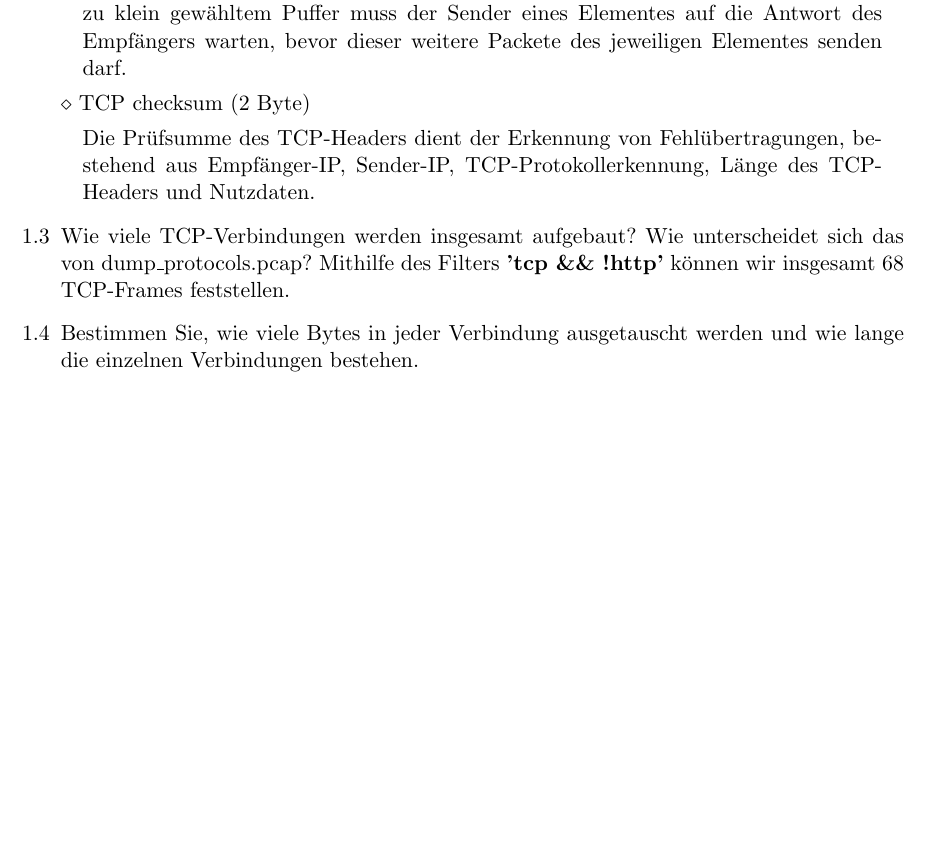
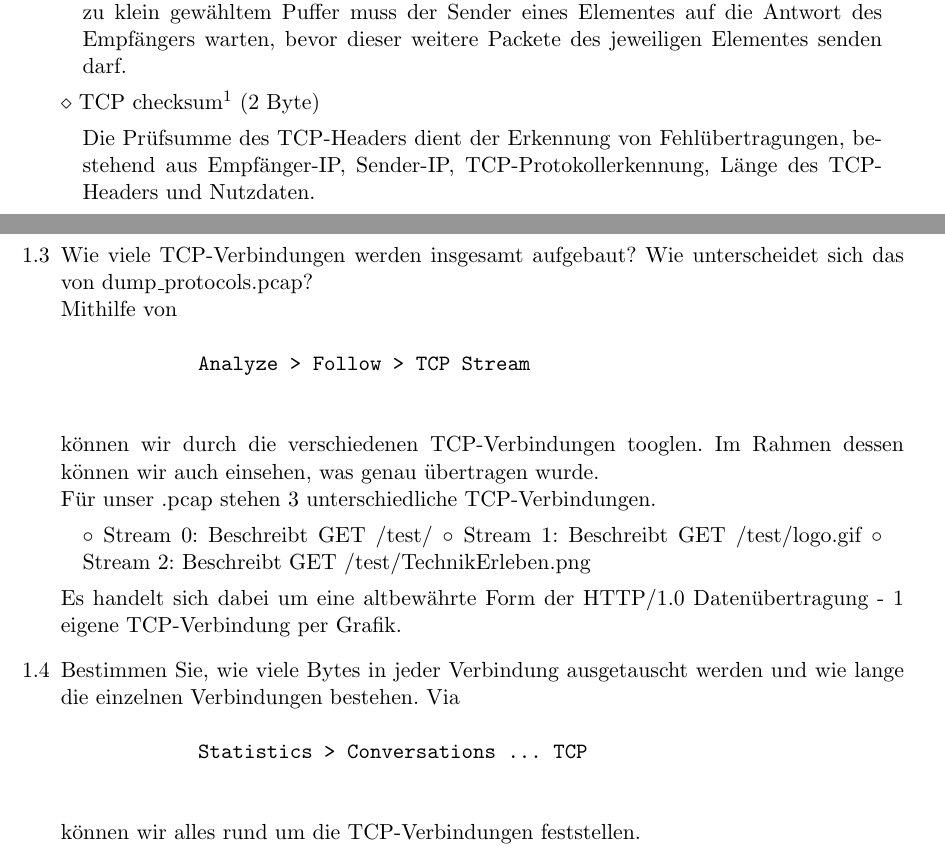
Before and after one commit to muhi28/computer-networks-pr, a LaTeX document (UE3/3.4/HttpShark.tex): part of page 3 of 3 before the commit and two parts of pages 3 and 5 of 5 after it, the two joined at a grey line, cut so that both start at the same text, the shorter picture padded with empty space. Compiled offline with pdfLaTeX.

Commit message:
> Fin 3.4 >> That a load

```diff
--- a/UE3/3.4/HttpShark.tex
+++ b/UE3/3.4/HttpShark.tex
@@ -107,12 +108,10 @@
             dieser weitere Packete des jeweiligen Elementes senden darf.
         \end{addmargin}
 
-        $\diamond$ TCP checksum (2 Byte)
+        $\diamond$ TCP checksum\footnote[1]{http://www.roman10.net/2011/11/27/how-to-calculate-iptcpudp-checksumpart-1-theory/} (2 Byte)
         \begin{addmargin}[1em]{1em}
             Die Prüfsumme des TCP-Headers dient der Erkennung von Fehlübertragungen, bestehend aus Empfänger-IP,
             Sender-IP, TCP-Protokollerkennung, Länge des TCP-Headers und Nutzdaten.
-
+            % // TODO: Add the stuff from link in Footnote into this margin
         \end{addmargin}
 
-        \item Wie viele TCP-Verbindungen werden insgesamt aufgebaut? Wie unterscheidet sich das von dump\_protocols.pcap?
-        Mithilfe des Filters \textbf{'tcp \&\& !http'} können wir insgesamt 68 TCP-Frames feststellen.
@@ -119,4 +137,23 @@
+\pagebreak
+        \item Wie viele TCP-Verbindungen werden insgesamt aufgebaut? Wie unterscheidet sich das von dump\_protocols.pcap?\\
+        Mithilfe von
+        \begin{verbatim}
+            Analyze > Follow > TCP Stream
+        \end{verbatim}
+        können wir durch die verschiedenen TCP-Verbindungen tooglen. Im Rahmen dessen können wir auch einsehen, was genau übertragen wurde.\\
+        Für unser .pcap stehen 3 unterschiedliche TCP-Verbindungen.
+        \begin{addmargin}[1em]{1em}
+            $\circ$ Stream 0: Beschreibt GET /test/
+            $\circ$ Stream 1: Beschreibt GET /test/logo.gif
+            $\circ$ Stream 2: Beschreibt GET /test/TechnikErleben.png
+        \end{addmargin}
+        Es handelt sich dabei um eine altbewährte Form der HTTP/1.0 Datenübertragung - 1 eigene TCP-Verbindung per Grafik.
+
         \item Bestimmen Sie, wie viele Bytes in jeder Verbindung ausgetauscht werden und wie lange die einzelnen Verbindungen bestehen.
+        Via
+        \begin{verbatim}
+            Statistics > Conversations ... TCP
+        \end{verbatim}
+        können wir alles rund um die TCP-Verbindungen feststellen.
     \end{enumerate}
-
 \end{document}
```
Also changed, not shown: UE3/3.3/SharkAnalysis.tex (+7 -5 lines), UE3/3.3/SharkAnalysis.pdf, UE3/3.4/HttpShark.pdf, UE3/3.4/TCP-Headerfield.png (added), UE3/3.4/HttpShark.tex (20 more changed lines).
